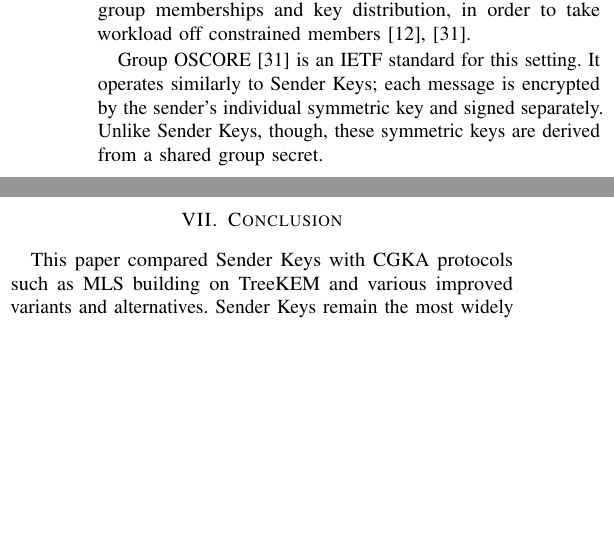
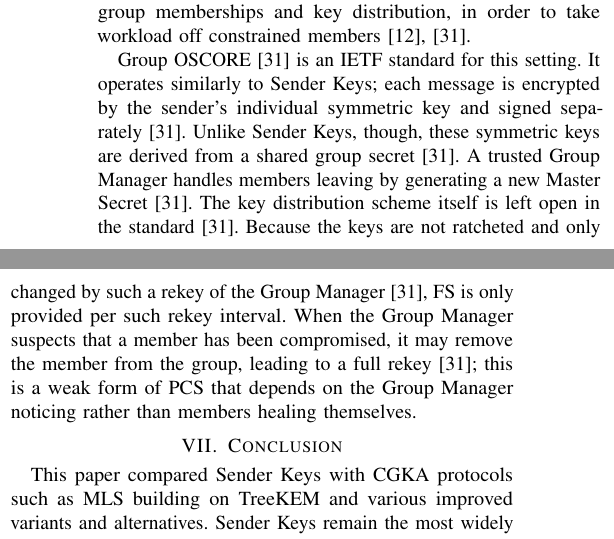
Before and after one commit to FinnPL/Secure-Multiparty-Communication-Systems, a LaTeX paper (paper/seminar-paper.tex): two parts of the columns of page 7 of 8, joined at a grey line, cut so that both start at the same text, the shorter picture padded with empty space. Compiled offline with pdfLaTeX; a missing font is replaced by an installed copy or a similar font; a LaTeX package or settings file that is missing is left out.

Commit message:
fix(paper): enhance Group OSCORE section with detailed key management and security aspects

```diff
--- a/paper/seminar-paper.tex
+++ b/paper/seminar-paper.tex
@@ -494,8 +494,13 @@ The perspective of trust shifts in \ac{M2M} communication, as an operator inhere
 This assumption justifies the reliance on a trusted central entity that controls group memberships and key distribution, in order to take workload off constrained members~\cite{tilocaGroupObjectSecurity2026,prantlSurveySecureGroup2022}.
 
 Group OSCORE~\cite{tilocaGroupObjectSecurity2026} is an \ac{IETF} standard for this setting.
-It operates similarly to Sender Keys; each message is encrypted by the sender's individual symmetric key and signed separately.
-Unlike Sender Keys, though, these symmetric keys are derived from a shared group secret.
+It operates similarly to Sender Keys; each message is encrypted by the sender's individual symmetric key and signed separately~\cite{tilocaGroupObjectSecurity2026}.
+Unlike Sender Keys, though, these symmetric keys are derived from a shared group secret~\cite{tilocaGroupObjectSecurity2026}.
+A trusted Group Manager handles members leaving by generating a new Master Secret~\cite{tilocaGroupObjectSecurity2026}.
+The key distribution scheme itself is left open in the standard~\cite{tilocaGroupObjectSecurity2026}.
+Because the keys are not ratcheted and only changed by such a rekey of the Group Manager~\cite{tilocaGroupObjectSecurity2026}, \ac{FS} is only provided per such rekey interval.
+When the Group Manager suspects that a member has been compromised, it may remove the member from the group, leading to a full rekey~\cite{tilocaGroupObjectSecurity2026}; this is a weak form of \ac{PCS} that depends on the Group Manager noticing rather than members healing themselves.
+
 
 \section{Conclusion}
 This paper compared Sender Keys with \ac{CGKA} protocols such as \ac{MLS} building on TreeKEM and various improved variants and alternatives.
```
